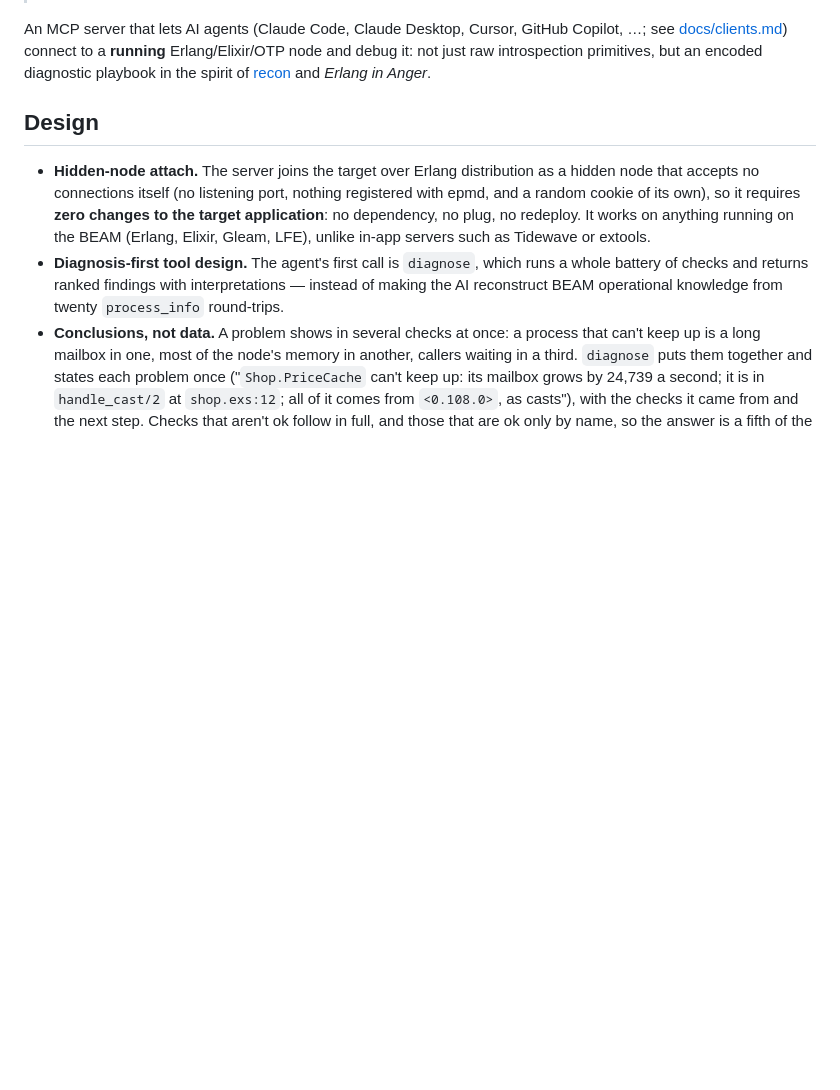
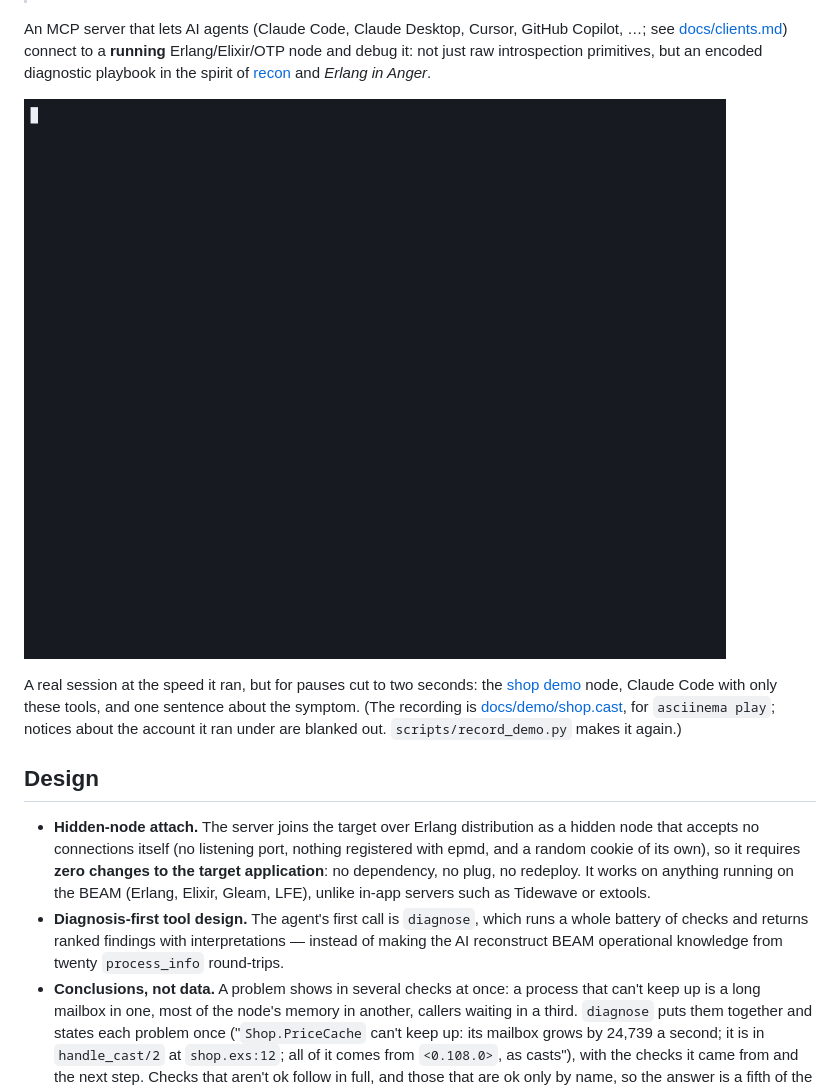
Before and after one commit to ayarodionov/otp_debug_mcp, a Markdown page: README.md, the part around the change. GitHub-like rendering; pictures changed too: docs/demo/shop.gif (added); blank space fills up the shorter version.

```diff
--- a/README.md
+++ b/README.md
@@ -12,6 +12,15 @@ GitHub Copilot, …; see [docs/clients.md](docs/clients.md))
 connect to a **running** Erlang/Elixir/OTP node and debug it: not just raw
 introspection primitives, but an encoded diagnostic playbook in the spirit of
 [recon](https://ferd.github.io/recon/) and *Erlang in Anger*.
+
+![Claude Code is told that a node keeps getting slower and using more memory, calls the otp-debug tools five times, and 28 seconds later names the process that can't keep up, the line it is stuck on, and the process flooding it](docs/demo/shop.gif)
+
+A real session at the speed it ran, but for pauses cut to two seconds: the
+[shop demo](examples/elixir) node, Claude Code with only these tools, and
+one sentence about the symptom. (The recording is
+[docs/demo/shop.cast](docs/demo/shop.cast), for `asciinema play`; notices
+about the account it ran under are blanked out. `scripts/record_demo.py`
+makes it again.)
 
 ## Design
 
```
Also changed, not shown: 2 other files.
